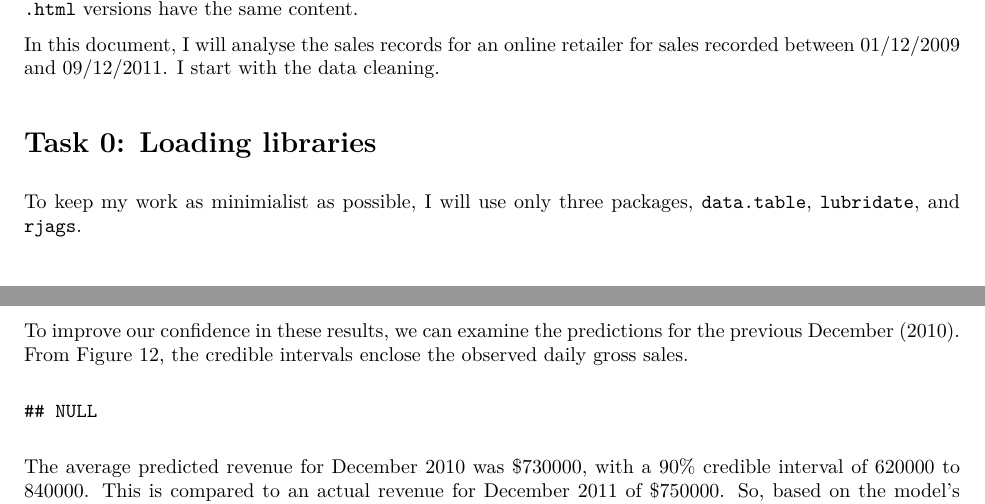
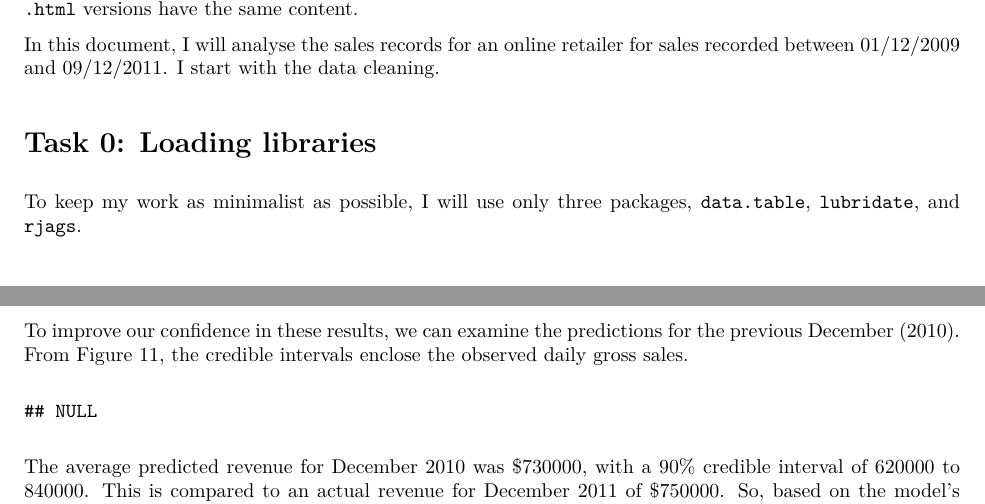
Before and after one commit to Don-Li/online_retail_II_UCI, an R Markdown document (retail_report_PDF_tidy.Rmd): two parts of pages 1 and 20 of 26, joined at a grey line, cut so that both start at the same text. The pictures show the output file retail_report_PDF_tidy.pdf that the author committed with the source.

Commit message:
Spell minimalist property

````diff
--- a/retail_report_PDF_tidy.Rmd
+++ b/retail_report_PDF_tidy.Rmd
@@ -17,7 +17,7 @@ In this document, I will analyse the sales records for an online retailer for sa
 
 # Task 0: Loading libraries
 
-To keep my work as minimialist as possible, I will use only three packages, `data.table`, `lubridate`, and `rjags`.
+To keep my work as minimalist as possible, I will use only three packages, `data.table`, `lubridate`, and `rjags`.
 
 ```{r message = FALSE, warning = FALSE, include=FALSE}
 options( scipen = 10000 )
@@ -751,9 +751,9 @@ hist( posterior_predict_dec_2011,
 invisible(NULL)
 ```
 
-To improve our confidence in these results, we can examine the predictions for the previous December (2010). From Figure 12, the credible intervals enclose the observed daily gross sales.
+To improve our confidence in these results, we can examine the predictions for the previous December (2010). From Figure 11, the credible intervals enclose the observed daily gross sales.
 
-```{r fig.cap="Figure 12. Gross sales for December 2010.", class.source='fold-hide', echo=FALSE}
+```{r fig.cap="Figure 11. Gross sales for December 2010.", class.source='fold-hide', echo=FALSE}
 plot_interval = interval( as_date("2010-10-01"), as_date("2010-12-31") )
 plot_indicators = model_data[-1]$period_end %within% plot_interval
 
````
Also changed, not shown: retail_report.Rmd (+1 -1 lines), README.md, index.html, retail_report.html (added), retail_report.md, retail_report_PDF_tidy.pdf.
